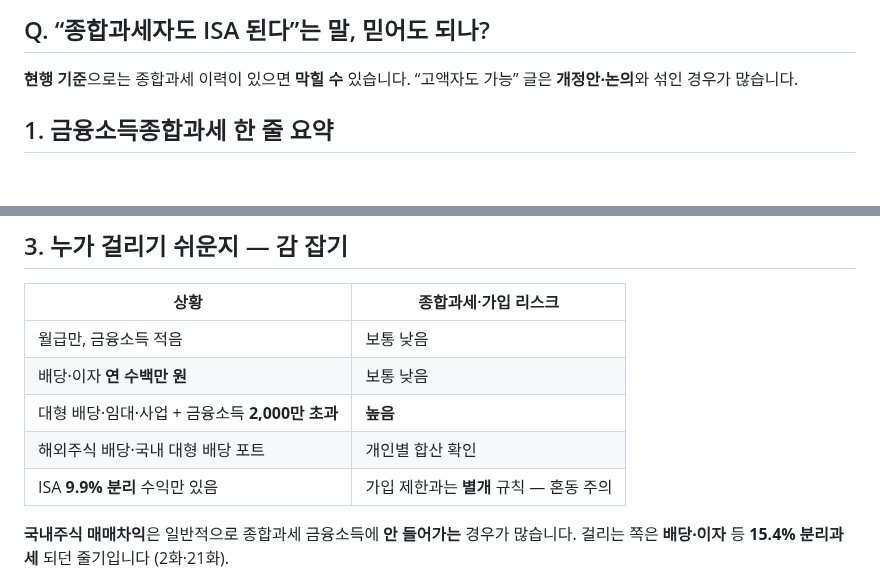
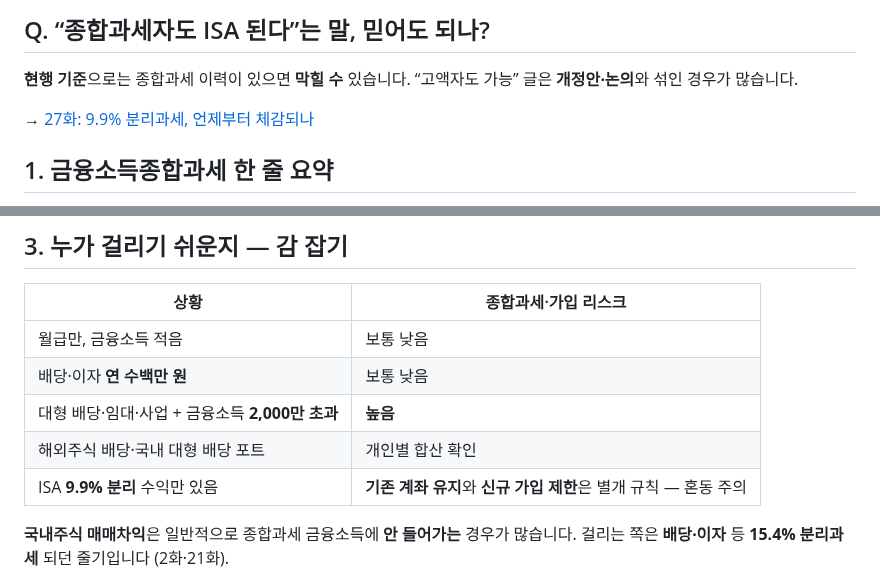
Before and after one commit to seyoungahn2/ShopProject, a Markdown page: content/isa/28-comprehensive-tax-eligibility.md, 2 parts joined by grey strips. Rendered like a GitHub page; blank space fills up the shorter version.

```diff
--- a/content/isa/28-comprehensive-tax-eligibility.md
+++ b/content/isa/28-comprehensive-tax-eligibility.md
@@ -22,6 +22,8 @@ ISA를 열려고 증권사에 갔는데 “가입이 안 된다”고 나온 적
 
 **현행 기준**으로는 종합과세 이력이 있으면 **막힐 수** 있습니다.
 “고액자도 가능” 글은 **개정안·논의**와 섞인 경우가 많습니다.
+
+→ [27화: 9.9% 분리과세, 언제부터 체감되나](https://mynews20482.tistory.com/27)
 
 ## 1. 금융소득종합과세 한 줄 요약
 
@@ -61,7 +63,7 @@ ISA를 열려고 증권사에 갔는데 “가입이 안 된다”고 나온 적
 | 배당·이자 **연 수백만 원** | 보통 낮음 |
 | 대형 배당·임대·사업 + 금융소득 **2,000만 초과** | **높음** |
 | 해외주식 배당·국내 대형 배당 포트 | 개인별 합산 확인 |
-| ISA **9.9% 분리** 수익만 있음 | 가입 제한과는 **별개** 규칙 — 혼동 주의 |
+| ISA **9.9% 분리** 수익만 있음 | **기존 계좌 유지**와 **신규 가입 제한**은 별개 규칙 — 혼동 주의 |
 
 **국내주식 매매차익**은 일반적으로 종합과세 금융소득에 **안 들어가는** 경우가 많습니다.
 걸리는 쪽은 **배당·이자** 등 **15.4% 분리과세** 되던 줄기입니다 (2화·21화).
```
Also changed, not shown: other parts of content/isa/28-comprehensive-tax-eligibility.md (+3 -3 lines).
